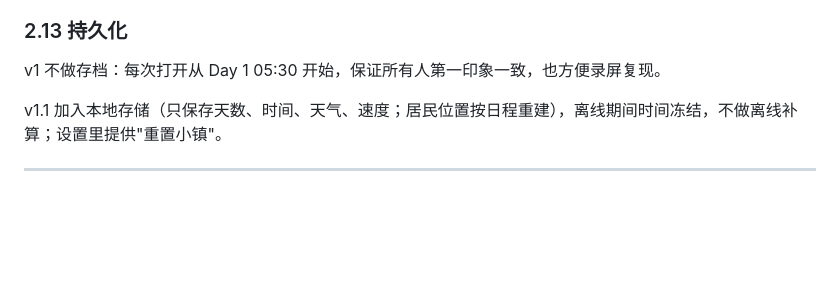
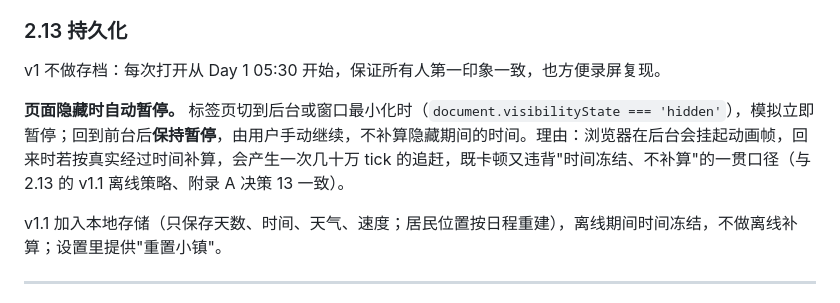
Before and after one commit to leoliangmc-stack/tiny-town, a Markdown page: SPEC.md, the part around the change. Rendered like a GitHub page; blank space fills up the shorter version.

Commit message:
Spec: pause the simulation while the page is hidden
Browsers suspend animation frames in a background tab. Catching up on the
elapsed real time would queue a burst of hundreds of thousands of ticks, and it
contradicts the "time freezes, nothing is caught up" stance the spec already
takes for v1.1 offline handling. The town now pauses when the page goes hidden
and stays paused until the viewer resumes it.

Co-Authored-By: Claude Opus 5 (1M context) <noreply@anthropic.com>

```diff
--- a/SPEC.md
+++ b/SPEC.md
@@ -188,6 +188,8 @@ v1 不做。v1.1 只做 3–4 段循环环境音（清晨鸟鸣、白天街道
 
 v1 不做存档：每次打开从 Day 1 05:30 开始，保证所有人第一印象一致，也方便录屏复现。
 
+**页面隐藏时自动暂停。** 标签页切到后台或窗口最小化时（`document.visibilityState === 'hidden'`），模拟立即暂停；回到前台后**保持暂停**，由用户手动继续，不补算隐藏期间的时间。理由：浏览器在后台会挂起动画帧，回来时若按真实经过时间补算，会产生一次几十万 tick 的追赶，既卡顿又违背"时间冻结、不补算"的一贯口径（与 2.13 的 v1.1 离线策略、附录 A 决策 13 一致）。
+
 v1.1 加入本地存储（只保存天数、时间、天气、速度；居民位置按日程重建），离线期间时间冻结，不做离线补算；设置里提供"重置小镇"。
 
 ---
```
